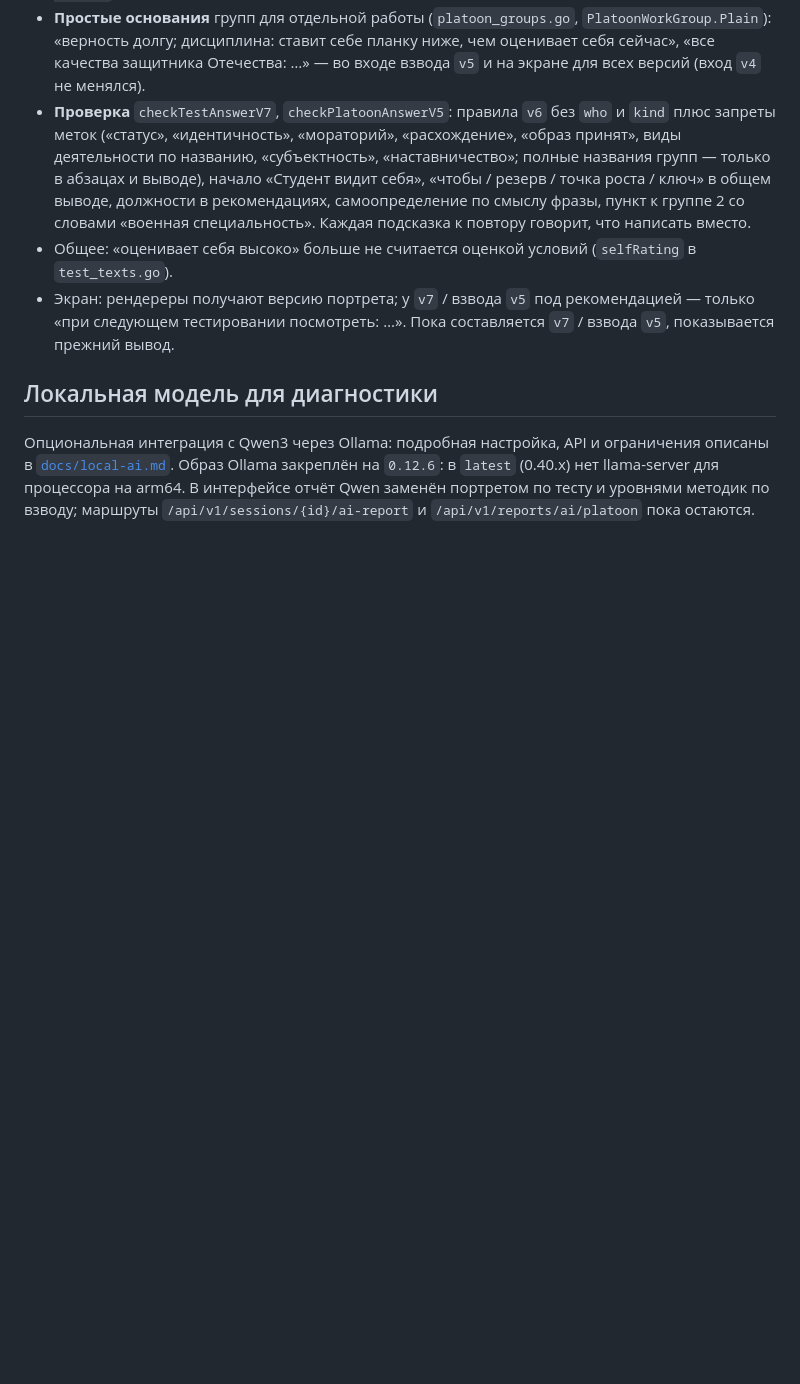
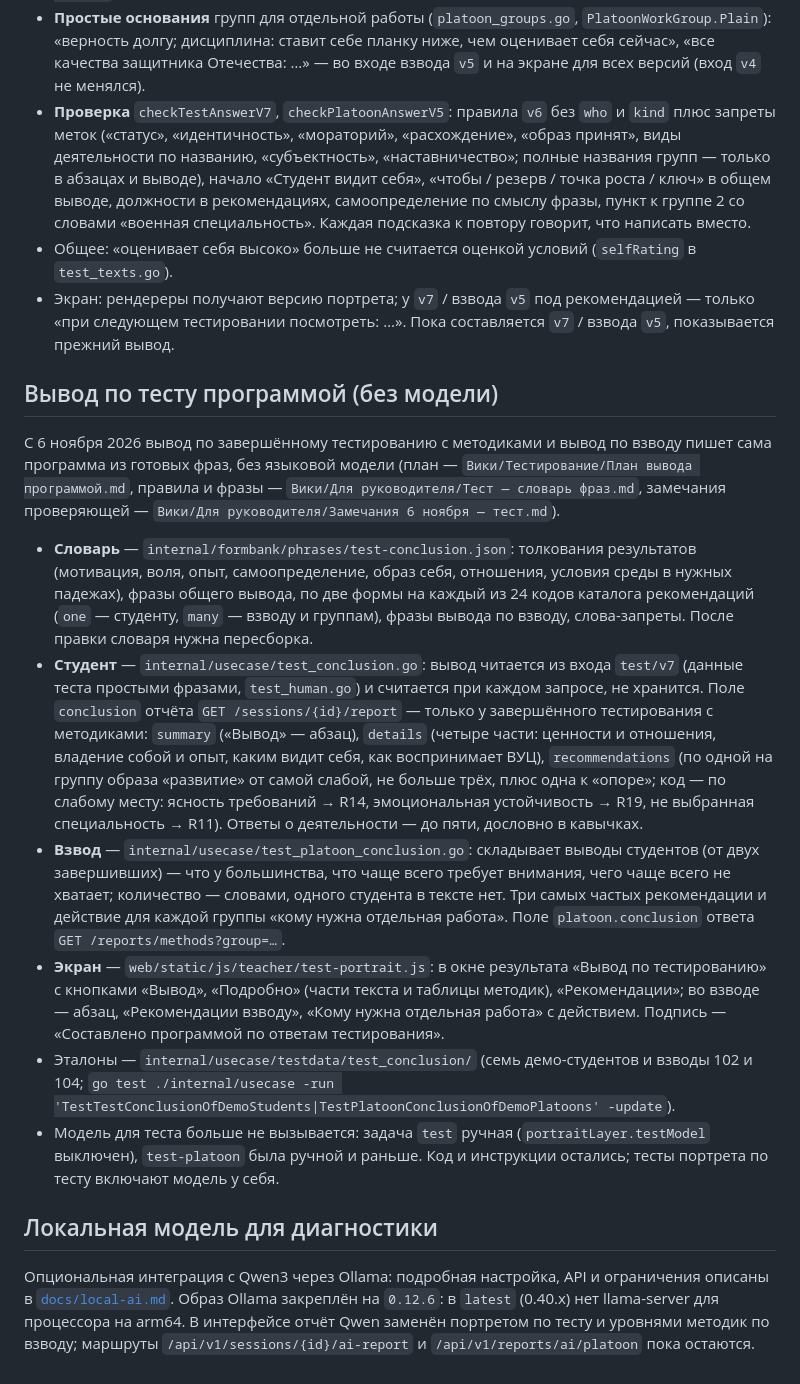
Before and after one commit to msrychagov/I-Concept, a Markdown page: README.md, the part around the change. Drawn GitHub-style; blank space fills up the shorter version.

Commit message:
[docs]: test conclusion in the readme

```diff
--- a/README.md
+++ b/README.md
@@ -862,6 +862,34 @@ JSON-запросы требуют `Content-Type: application/json`. Неизв
 - Экран: рендереры получают версию портрета; у `v7` / взвода `v5` под рекомендацией — только «при следующем тестировании
   посмотреть: …». Пока составляется `v7` / взвода `v5`, показывается прежний вывод.
 
+## Вывод по тесту программой (без модели)
+
+С 6 ноября 2026 вывод по завершённому тестированию с методиками и вывод по взводу пишет сама программа из готовых фраз,
+без языковой модели (план — `Вики/Тестирование/План вывода программой.md`, правила и фразы — `Вики/Для руководителя/Тест —
+словарь фраз.md`, замечания проверяющей — `Вики/Для руководителя/Замечания 6 ноября — тест.md`).
+
+- **Словарь** — `internal/formbank/phrases/test-conclusion.json`: толкования результатов (мотивация, воля, опыт,
+  самоопределение, образ себя, отношения, условия среды в нужных падежах), фразы общего вывода, по две формы на каждый из
+  24 кодов каталога рекомендаций (`one` — студенту, `many` — взводу и группам), фразы вывода по взводу, слова-запреты.
+  После правки словаря нужна пересборка.
+- **Студент** — `internal/usecase/test_conclusion.go`: вывод читается из входа `test/v7` (данные теста простыми
+  фразами, `test_human.go`) и считается при каждом запросе, не хранится. Поле `conclusion` отчёта `GET /sessions/{id}/report`
+  — только у завершённого тестирования с методиками: `summary` («Вывод» — абзац), `details` (четыре части: ценности и
+  отношения, владение собой и опыт, каким видит себя, как воспринимает ВУЦ), `recommendations` (по одной на группу образа
+  «развитие» от самой слабой, не больше трёх, плюс одна к «опоре»; код — по слабому месту: ясность требований → R14,
+  эмоциональная устойчивость → R19, не выбранная специальность → R11). Ответы о деятельности — до пяти, дословно в кавычках.
+- **Взвод** — `internal/usecase/test_platoon_conclusion.go`: складывает выводы студентов (от двух завершивших) — что у
+  большинства, что чаще всего требует внимания, чего чаще всего не хватает; количество — словами, одного студента в тексте
+  нет. Три самых частых рекомендации и действие для каждой группы «кому нужна отдельная работа». Поле `platoon.conclusion`
+  ответа `GET /reports/methods?group=…`.
+- **Экран** — `web/static/js/teacher/test-portrait.js`: в окне результата «Вывод по тестированию» с кнопками «Вывод»,
+  «Подробно» (части текста и таблицы методик), «Рекомендации»; во взводе — абзац, «Рекомендации взводу», «Кому нужна отдельная
+  работа» с действием. Подпись — «Составлено программой по ответам тестирования».
+- Эталоны — `internal/usecase/testdata/test_conclusion/` (семь демо-студентов и взводы 102 и 104; `go test ./internal/usecase
+  -run 'TestTestConclusionOfDemoStudents|TestPlatoonConclusionOfDemoPlatoons' -update`).
+- Модель для теста больше не вызывается: задача `test` ручная (`portraitLayer.testModel` выключен), `test-platoon` была ручной
+  и раньше. Код и инструкции остались; тесты портрета по тесту включают модель у себя.
+
 ## Локальная модель для диагностики
 
 Опциональная интеграция с Qwen3 через Ollama: подробная настройка, API и ограничения описаны в [`docs/local-ai.md`](docs/local-ai.md).
```
